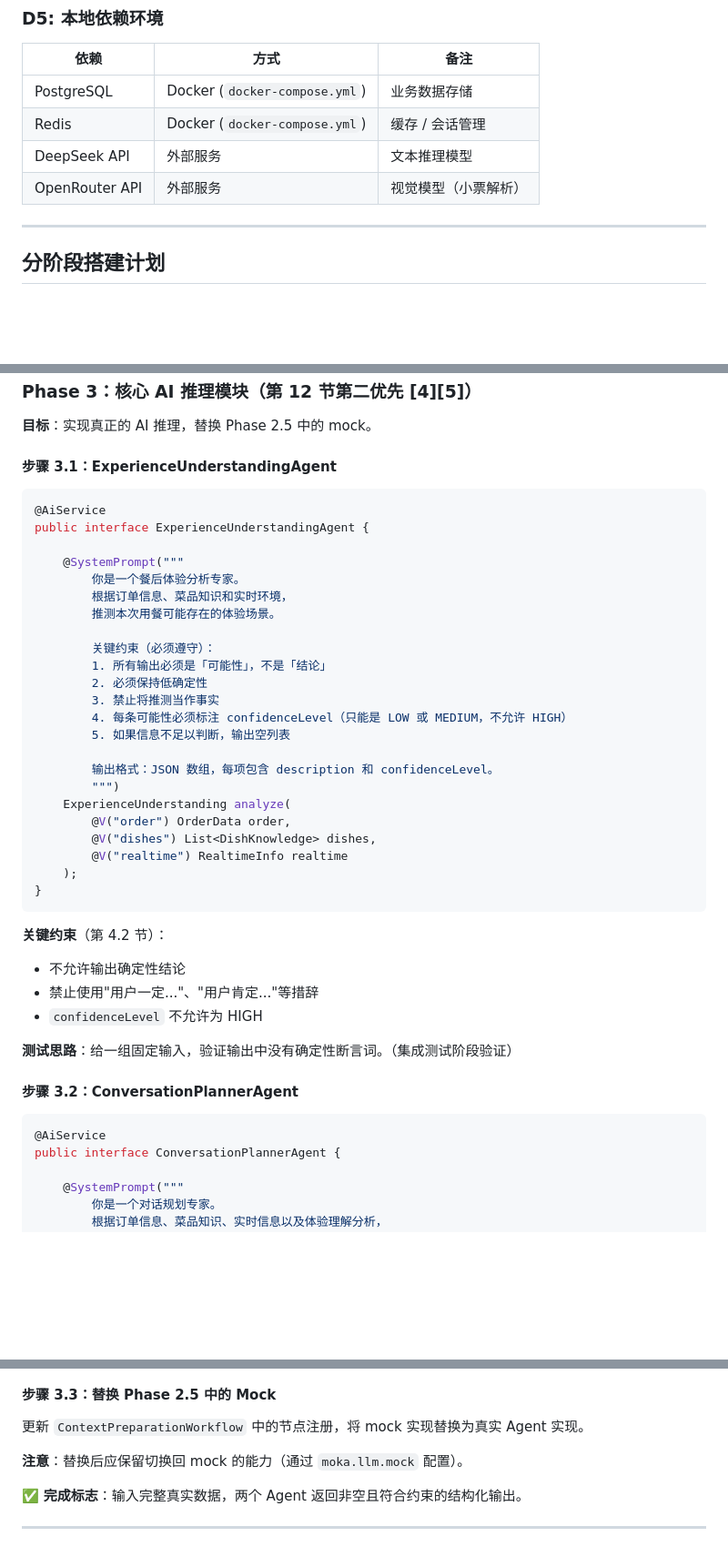
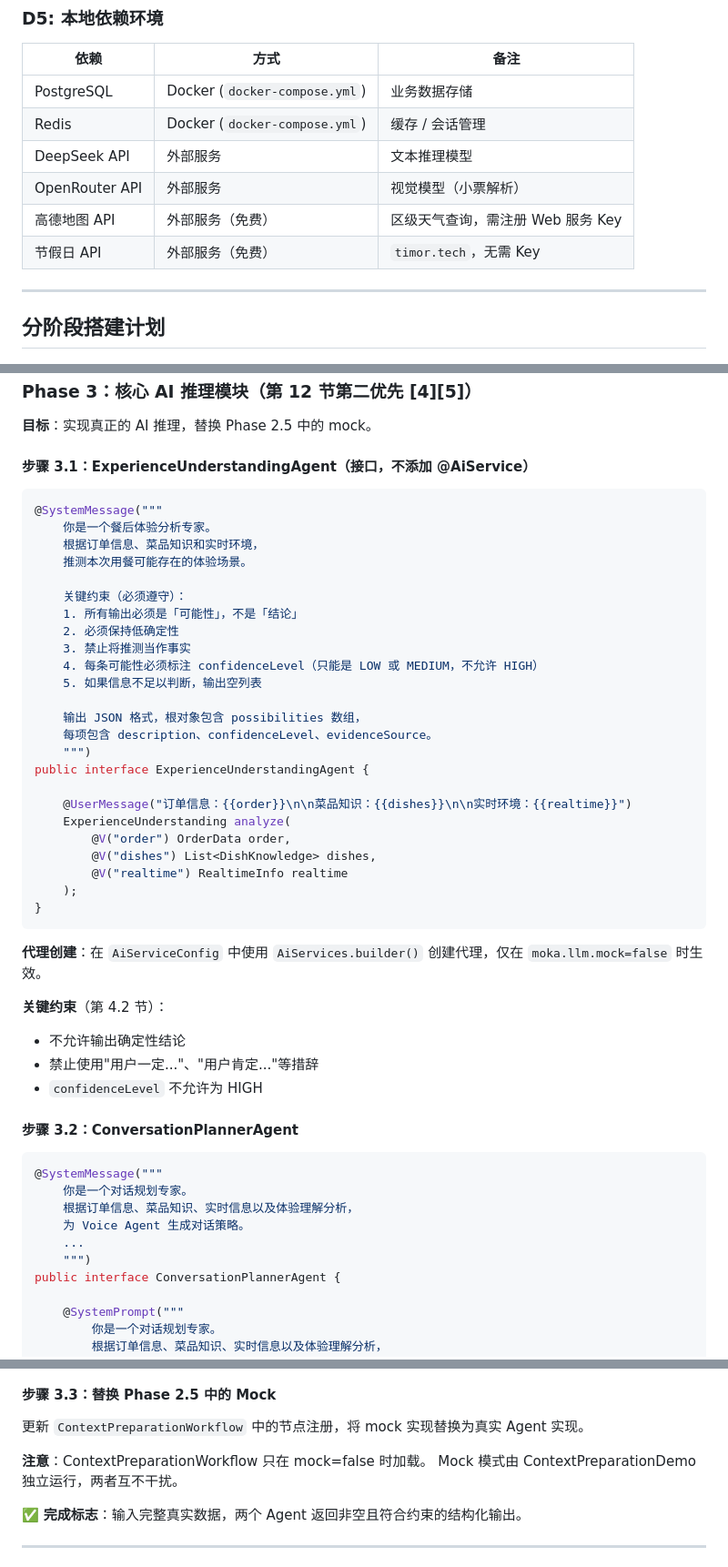
Before and after one commit to ACai2004/moka-agent, a Markdown page: MVP-BUILD-PLAN.md, 3 parts joined by grey strips. Shown at 91% size. GitHub-like rendering; blank space fills up the shorter version.

````diff
--- a/MVP-BUILD-PLAN.md
+++ b/MVP-BUILD-PLAN.md
@@ -102,6 +107,8 @@ src/main/resources/data/sample-dish-knowledge.json
 | Redis | Docker (`docker-compose.yml`) | 缓存 / 会话管理 |
 | DeepSeek API | 外部服务 | 文本推理模型 |
 | OpenRouter API | 外部服务 | 视觉模型（小票解析） |
+| 高德地图 API | 外部服务（免费） | 区级天气查询，需注册 Web 服务 Key |
+| 节假日 API | 外部服务（免费） | `timor.tech`，无需 Key |
 
 ---
 
@@ -580,26 +601,27 @@ mock OrderData → [DishRetriever] → mock DishKnowledge
 
 **目标**：实现真正的 AI 推理，替换 Phase 2.5 中的 mock。
 
-#### 步骤 3.1：ExperienceUnderstandingAgent
+#### 步骤 3.1：ExperienceUnderstandingAgent（接口，不添加 @AiService）
 
 ```java
-@AiService
+@SystemMessage("""
+    你是一个餐后体验分析专家。
+    根据订单信息、菜品知识和实时环境，
+    推测本次用餐可能存在的体验场景。
+
+    关键约束（必须遵守）：
+    1. 所有输出必须是「可能性」，不是「结论」
+    2. 必须保持低确定性
+    3. 禁止将推测当作事实
+    4. 每条可能性必须标注 confidenceLevel（只能是 LOW 或 MEDIUM，不允许 HIGH）
+    5. 如果信息不足以判断，输出空列表
+
+    输出 JSON 格式，根对象包含 possibilities 数组，
+    每项包含 description、confidenceLevel、evidenceSource。
+    """)
 public interface ExperienceUnderstandingAgent {
 
-    @SystemPrompt("""
-        你是一个餐后体验分析专家。
-        根据订单信息、菜品知识和实时环境，
-        推测本次用餐可能存在的体验场景。
-
-        关键约束（必须遵守）：
-        1. 所有输出必须是「可能性」，不是「结论」
-        2. 必须保持低确定性
-        3. 禁止将推测当作事实
-        4. 每条可能性必须标注 confidenceLevel（只能是 LOW 或 MEDIUM，不允许 HIGH）
-        5. 如果信息不足以判断，输出空列表
-
-        输出格式：JSON 数组，每项包含 description 和 confidenceLevel。
-        """)
+    @UserMessage("订单信息：{{order}}\n\n菜品知识：{{dishes}}\n\n实时环境：{{realtime}}")
     ExperienceUnderstanding analyze(
         @V("order") OrderData order,
         @V("dishes") List<DishKnowledge> dishes,
@@ -608,17 +630,22 @@ public interface ExperienceUnderstandingAgent {
 }
 ```
 
+**代理创建**：在 `AiServiceConfig` 中使用 `AiServices.builder()` 创建代理，仅在 `moka.llm.mock=false` 时生效。
+
 **关键约束**（第 4.2 节）：
 - 不允许输出确定性结论
 - 禁止使用"用户一定..."、"用户肯定..."等措辞
 - `confidenceLevel` 不允许为 HIGH
 
-**测试思路**：给一组固定输入，验证输出中没有确定性断言词。（集成测试阶段验证）
-
 #### 步骤 3.2：ConversationPlannerAgent
 
 ```java
-@AiService
+@SystemMessage("""
+    你是一个对话规划专家。
+    根据订单信息、菜品知识、实时信息以及体验理解分析，
+    为 Voice Agent 生成对话策略。
+    ...
+    """)
 public interface ConversationPlannerAgent {
 
     @SystemPrompt("""
@@ -659,7 +686,8 @@ public interface ConversationPlannerAgent {
 
 更新 `ContextPreparationWorkflow` 中的节点注册，将 mock 实现替换为真实 Agent 实现。
 
-**注意**：替换后应保留切换回 mock 的能力（通过 `moka.llm.mock` 配置）。
+**注意**：ContextPreparationWorkflow 只在 mock=false 时加载。
+Mock 模式由 ContextPreparationDemo 独立运行，两者互不干扰。
 
 ✅ **完成标志**：输入完整真实数据，两个 Agent 返回非空且符合约束的结构化输出。
 
````
Also changed, not shown: other parts of MVP-BUILD-PLAN.md (+73 -26 lines), ARCHITECTURE.md (+70 -35 lines).
